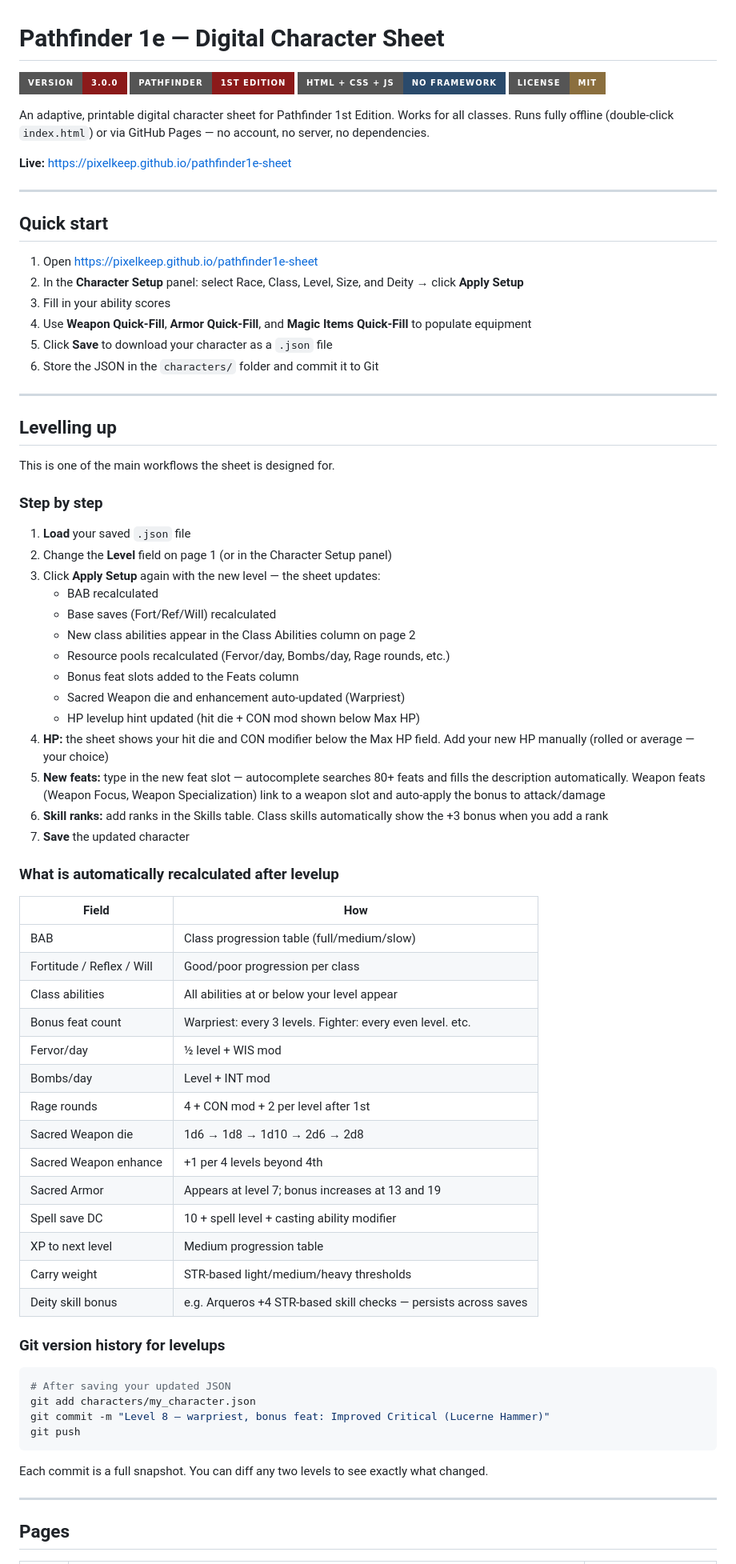
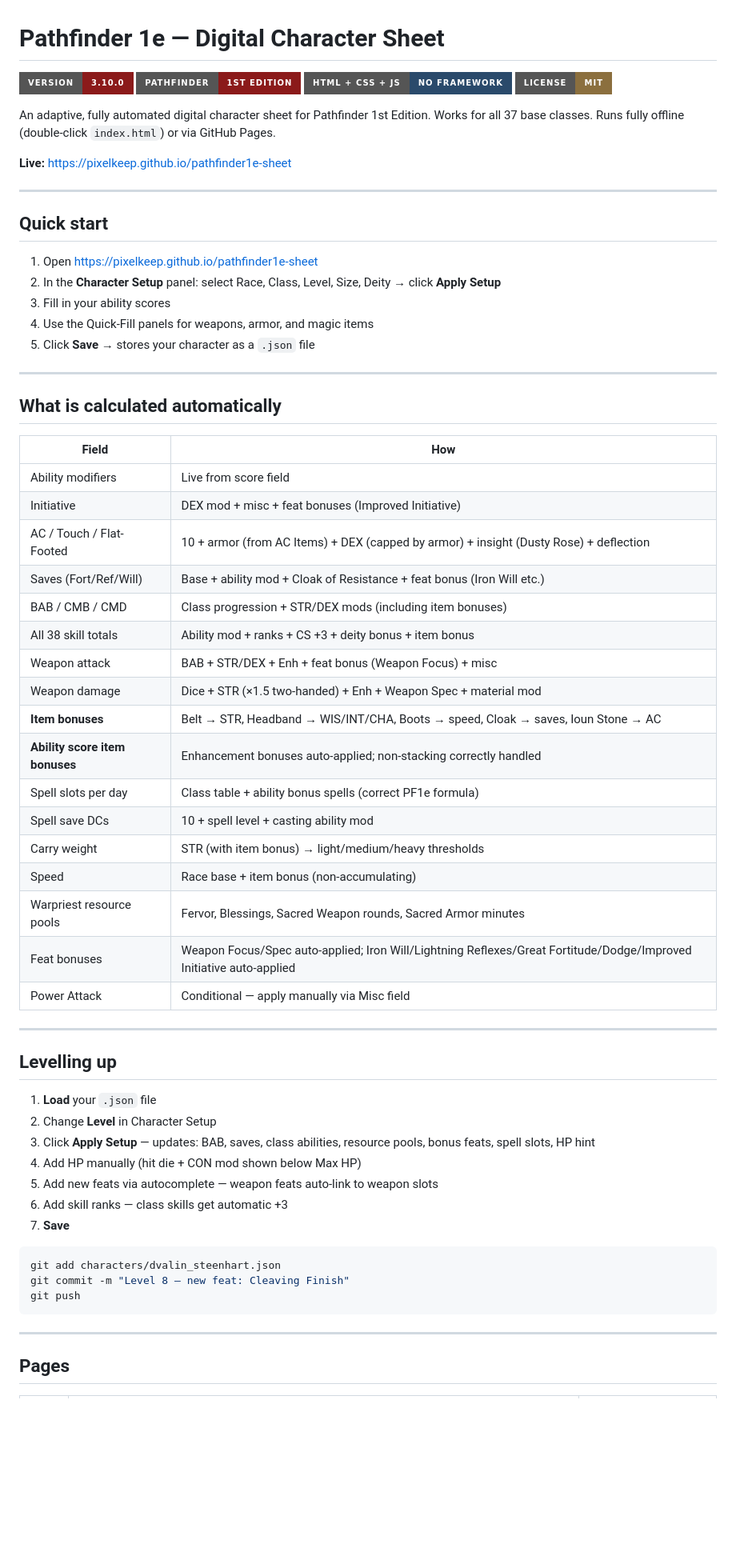
Before and after one commit to pixelkeep/pathfinder1e-sheet, a Markdown page: README.md, the part around one of its changes. Shown at 80% size. GitHub-like rendering; badges without logos; blank space fills up the shorter version.

````diff
--- a/README.md
+++ b/README.md
@@ -1,11 +1,11 @@
 # Pathfinder 1e — Digital Character Sheet
 
-[![Version](https://img.shields.io/badge/version-3.0.0-8b1a1a?style=for-the-badge)]()
+[![Version](https://img.shields.io/badge/version-3.10.0-8b1a1a?style=for-the-badge)]()
 [![Pathfinder 1e](https://img.shields.io/badge/Pathfinder-1st%20Edition-8b1a1a?style=for-the-badge)](https://paizo.com/pathfinderRPG)
 [![HTML + JS](https://img.shields.io/badge/HTML%20%2B%20CSS%20%2B%20JS-no%20framework-2a4a6b?style=for-the-badge)]()
 [![License](https://img.shields.io/badge/License-MIT-8b6f3e?style=for-the-badge)](LICENSE)
 
-An adaptive, printable digital character sheet for Pathfinder 1st Edition. Works for all classes. Runs fully offline (double-click `index.html`) or via GitHub Pages — no account, no server, no dependencies.
+An adaptive, fully automated digital character sheet for Pathfinder 1st Edition. Works for all 37 base classes. Runs fully offline (double-click `index.html`) or via GitHub Pages.
 
 **Live:** https://pixelkeep.github.io/pathfinder1e-sheet
 
@@ -14,64 +14,52 @@ An adaptive, printable digital character sheet for Pathfinder 1st Edition. Works
 ## Quick start
 
 1. Open https://pixelkeep.github.io/pathfinder1e-sheet
-2. In the **Character Setup** panel: select Race, Class, Level, Size, and Deity → click **Apply Setup**
+2. In the **Character Setup** panel: select Race, Class, Level, Size, Deity → click **Apply Setup**
 3. Fill in your ability scores
-4. Use **Weapon Quick-Fill**, **Armor Quick-Fill**, and **Magic Items Quick-Fill** to populate equipment
-5. Click **Save** to download your character as a `.json` file
-6. Store the JSON in the `characters/` folder and commit it to Git
+4. Use the Quick-Fill panels for weapons, armor, and magic items
+5. Click **Save** → stores your character as a `.json` file
+
+---
+
+## What is calculated automatically
+
+| Field | How |
+|---|---|
+| Ability modifiers | Live from score field |
+| Initiative | DEX mod + misc + feat bonuses (Improved Initiative) |
+| AC / Touch / Flat-Footed | 10 + armor (from AC Items) + DEX (capped by armor) + insight (Dusty Rose) + deflection |
+| Saves (Fort/Ref/Will) | Base + ability mod + Cloak of Resistance + feat bonus (Iron Will etc.) |
+| BAB / CMB / CMD | Class progression + STR/DEX mods (including item bonuses) |
+| All 38 skill totals | Ability mod + ranks + CS +3 + deity bonus + item bonus |
+| Weapon attack | BAB + STR/DEX + Enh + feat bonus (Weapon Focus) + misc |
+| Weapon damage | Dice + STR (×1.5 two-handed) + Enh + Weapon Spec + material mod |
+| **Item bonuses** | Belt → STR, Headband → WIS/INT/CHA, Boots → speed, Cloak → saves, Ioun Stone → AC |
+| **Ability score item bonuses** | Enhancement bonuses auto-applied; non-stacking correctly handled |
+| Spell slots per day | Class table + ability bonus spells (correct PF1e formula) |
+| Spell save DCs | 10 + spell level + casting ability mod |
+| Carry weight | STR (with item bonus) → light/medium/heavy thresholds |
+| Speed | Race base + item bonus (non-accumulating) |
+| Warpriest resource pools | Fervor, Blessings, Sacred Weapon rounds, Sacred Armor minutes |
+| Feat bonuses | Weapon Focus/Spec auto-applied; Iron Will/Lightning Reflexes/Great Fortitude/Dodge/Improved Initiative auto-applied |
+| Power Attack | Conditional — apply manually via Misc field |
 
 ---
 
 ## Levelling up
 
-This is one of the main workflows the sheet is designed for.
-
-### Step by step
-
-1. **Load** your saved `.json` file
-2. Change the **Level** field on page 1 (or in the Character Setup panel)
-3. Click **Apply Setup** again with the new level — the sheet updates:
-   - BAB recalculated
-   - Base saves (Fort/Ref/Will) recalculated
-   - New class abilities appear in the Class Abilities column on page 2
-   - Resource pools recalculated (Fervor/day, Bombs/day, Rage rounds, etc.)
-   - Bonus feat slots added to the Feats column
-   - Sacred Weapon die and enhancement auto-updated (Warpriest)
-   - HP levelup hint updated (hit die + CON mod shown below Max HP)
-4. **HP:** the sheet shows your hit die and CON modifier below the Max HP field. Add your new HP manually (rolled or average — your choice)
-5. **New feats:** type in the new feat slot — autocomplete searches 80+ feats and fills the description automatically. Weapon feats (Weapon Focus, Weapon Specialization) link to a weapon slot and auto-apply the bonus to attack/damage
-6. **Skill ranks:** add ranks in the Skills table. Class skills automatically show the +3 bonus when you add a rank
-7. **Save** the updated character
-
-### What is automatically recalculated after levelup
-
-| Field | How |
-|---|---|
-| BAB | Class progression table (full/medium/slow) |
-| Fortitude / Reflex / Will | Good/poor progression per class |
-| Class abilities | All abilities at or below your level appear |
-| Bonus feat count | Warpriest: every 3 levels. Fighter: every even level. etc. |
-| Fervor/day | ½ level + WIS mod |
-| Bombs/day | Level + INT mod |
-| Rage rounds | 4 + CON mod + 2 per level after 1st |
-| Sacred Weapon die | 1d6 → 1d8 → 1d10 → 2d6 → 2d8 |
-| Sacred Weapon enhance | +1 per 4 levels beyond 4th |
-| Sacred Armor | Appears at level 7; bonus increases at 13 and 19 |
-| Spell save DC | 10 + spell level + casting ability modifier |
-| XP to next level | Medium progression table |
-| Carry weight | STR-based light/medium/heavy thresholds |
-| Deity skill bonus | e.g. Arqueros +4 STR-based skill checks — persists across saves |
-
-### Git version history for levelups
+1. **Load** your `.json` file
+2. Change **Level** in Character Setup
+3. Click **Apply Setup** — updates: BAB, saves, class abilities, resource pools, bonus feats, spell slots, HP hint
+4. Add HP manually (hit die + CON mod shown below Max HP)
+5. Add new feats via autocomplete — weapon feats auto-link to weapon slots
+6. Add skill ranks — class skills get automatic +3
+7. **Save**
 
 ```bash
-# After saving your updated JSON
-git add characters/my_character.json
-git commit -m "Level 8 — warpriest, bonus feat: Improved Critical (Lucerne Hammer)"
+git add characters/dvalin_steenhart.json
+git commit -m "Level 8 — new feat: Cleaving Finish"
 git push
 ```
-
-Each commit is a full snapshot. You can diff any two levels to see exactly what changed.
 
 ---
 
````
Also changed, not shown: other parts of README.md (+48 -85 lines), README.nl.md (+84 -98 lines).
